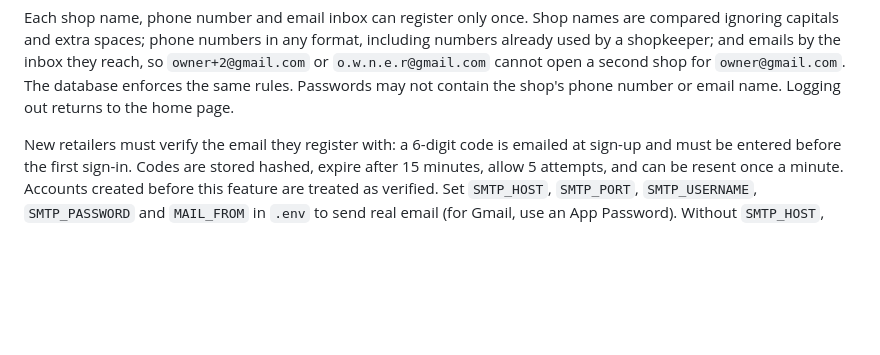
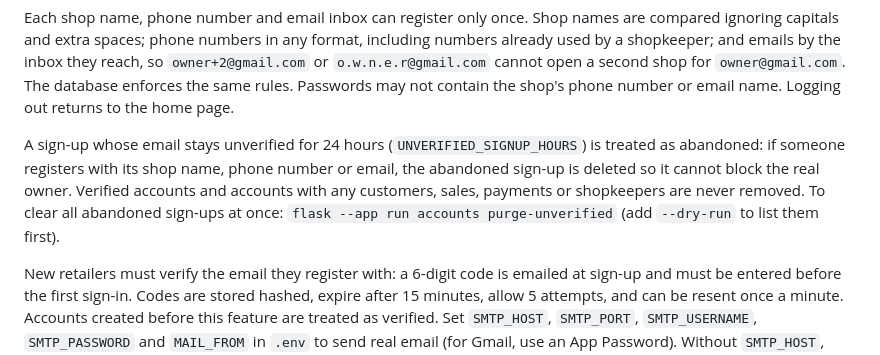
Before and after one commit to VinWonder/CreditManagementSystem, a Markdown page: README.md, the part around the change. Rendered like a GitHub page; blank space fills up the shorter version.

Commit message:
Document releasing abandoned sign-ups
Co-Authored-By: Claude Opus 5.5 <noreply@anthropic.com>

```diff
--- a/README.md
+++ b/README.md
@@ -165,6 +165,13 @@ they reach, so `owner+2@gmail.com` or `o.w.n.e.r@gmail.com` cannot open a second
 shop for `owner@gmail.com`. The database enforces the same rules. Passwords may
 not contain the shop's phone number or email name. Logging out returns to the
 home page.
+
+A sign-up whose email stays unverified for 24 hours (`UNVERIFIED_SIGNUP_HOURS`)
+is treated as abandoned: if someone registers with its shop name, phone number
+or email, the abandoned sign-up is deleted so it cannot block the real owner.
+Verified accounts and accounts with any customers, sales, payments or
+shopkeepers are never removed. To clear all abandoned sign-ups at once:
+`flask --app run accounts purge-unverified` (add `--dry-run` to list them first).
 
 New retailers must verify the email they register with: a 6-digit code is
 emailed at sign-up and must be entered before the first sign-in. Codes are
```
